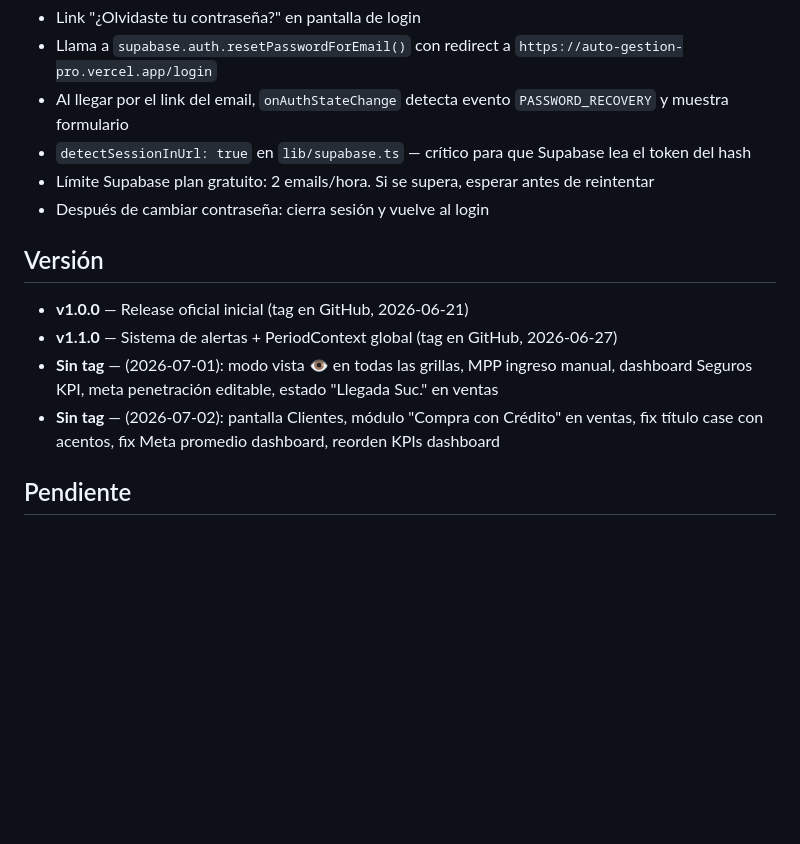
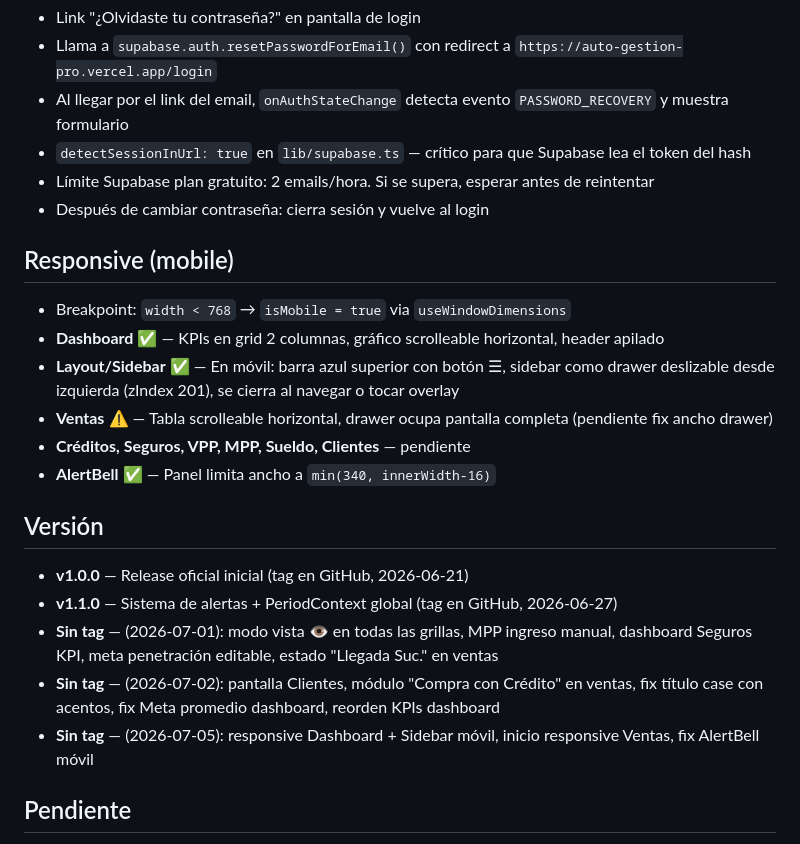
Before and after one commit to Malgnio/AutoGestionPro, a Markdown page: CLAUDE.md, the part around the change. Drawn GitHub-style; blank space fills up the shorter version.

Commit message:
Update CLAUDE.md: responsive progress, dealer_cost column, version log
Co-Authored-By: Claude Sonnet 4.6 <noreply@anthropic.com>

```diff
--- a/CLAUDE.md
+++ b/CLAUDE.md
@@ -206,11 +206,20 @@ transition: 'transform 0.3s ease'
 - Límite Supabase plan gratuito: 2 emails/hora. Si se supera, esperar antes de reintentar
 - Después de cambiar contraseña: cierra sesión y vuelve al login
 
+## Responsive (mobile)
+- Breakpoint: `width < 768` → `isMobile = true` via `useWindowDimensions`
+- **Dashboard** ✅ — KPIs en grid 2 columnas, gráfico scrolleable horizontal, header apilado
+- **Layout/Sidebar** ✅ — En móvil: barra azul superior con botón ☰, sidebar como drawer deslizable desde izquierda (zIndex 201), se cierra al navegar o tocar overlay
+- **Ventas** ⚠️ — Tabla scrolleable horizontal, drawer ocupa pantalla completa (pendiente fix ancho drawer)
+- **Créditos, Seguros, VPP, MPP, Sueldo, Clientes** — pendiente
+- **AlertBell** ✅ — Panel limita ancho a `min(340, innerWidth-16)`
+
 ## Versión
 - **v1.0.0** — Release oficial inicial (tag en GitHub, 2026-06-21)
 - **v1.1.0** — Sistema de alertas + PeriodContext global (tag en GitHub, 2026-06-27)
 - **Sin tag** — (2026-07-01): modo vista 👁️ en todas las grillas, MPP ingreso manual, dashboard Seguros KPI, meta penetración editable, estado "Llegada Suc." en ventas
 - **Sin tag** — (2026-07-02): pantalla Clientes, módulo "Compra con Crédito" en ventas, fix título case con acentos, fix Meta promedio dashboard, reorden KPIs dashboard
+- **Sin tag** — (2026-07-05): responsive Dashboard + Sidebar móvil, inicio responsive Ventas, fix AlertBell móvil
 
 ## Pendiente
 - Verificar políticas UPDATE en otras tablas (credits, insurance, vpp, mpp) — sales ya tiene la suya
```
